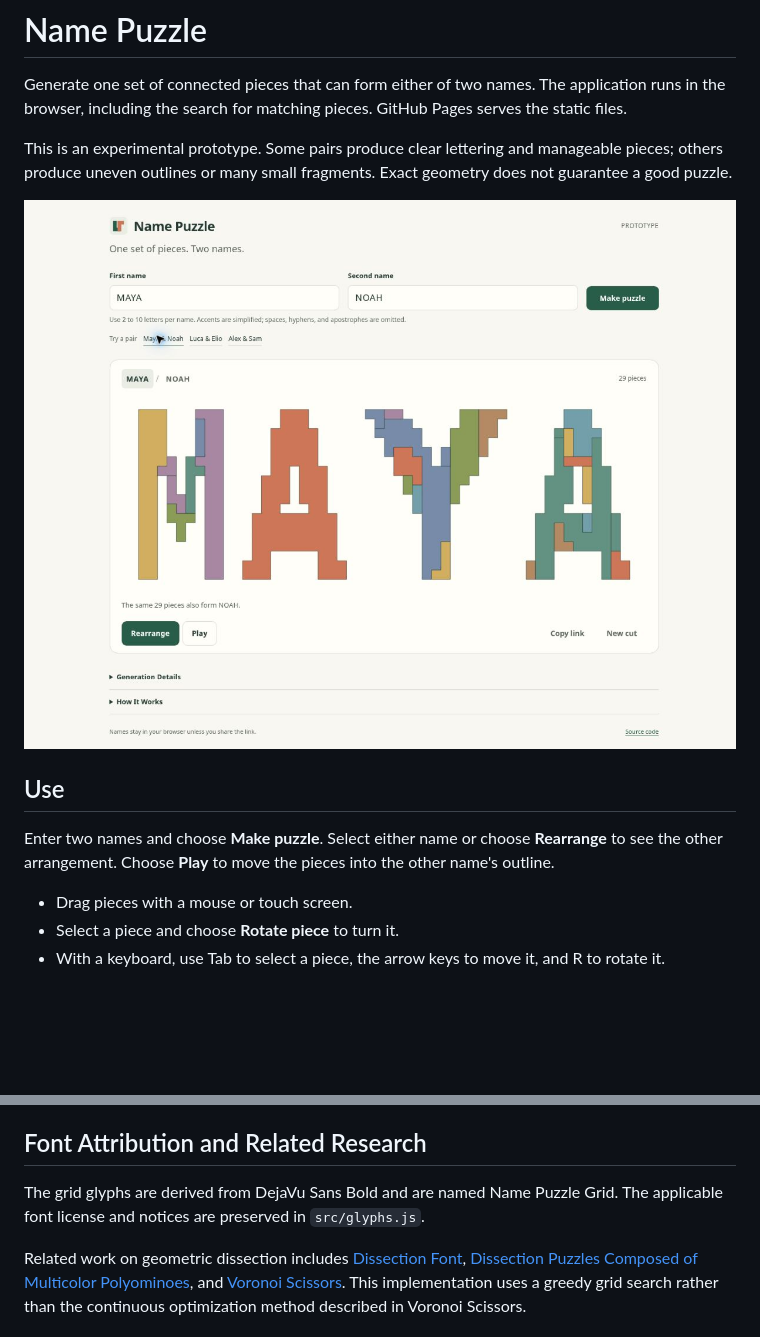
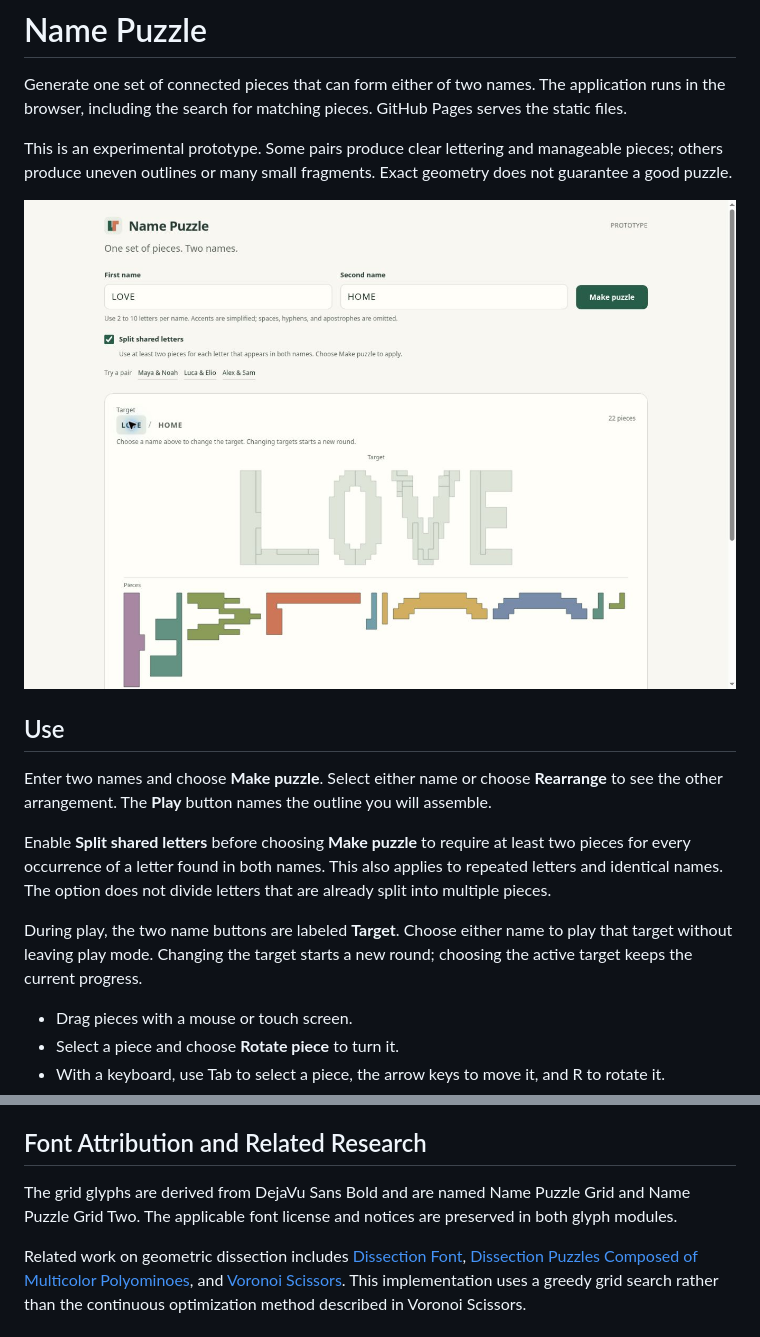
Before and after one commit to benton-tripp/name-puzzle, a Markdown page: README.md, 2 parts joined by grey strips. GitHub-like rendering; pictures changed too: docs/preview.png; blank space fills up the shorter version.

Commit message:
Improve letter outlines and puzzle controls

```diff
--- a/README.md
+++ b/README.md
@@ -8,7 +8,11 @@ This is an experimental prototype. Some pairs produce clear lettering and manage
 
 ## Use
 
-Enter two names and choose **Make puzzle**. Select either name or choose **Rearrange** to see the other arrangement. Choose **Play** to move the pieces into the other name's outline.
+Enter two names and choose **Make puzzle**. Select either name or choose **Rearrange** to see the other arrangement. The **Play** button names the outline you will assemble.
+
+Enable **Split shared letters** before choosing **Make puzzle** to require at least two pieces for every occurrence of a letter found in both names. This also applies to repeated letters and identical names. The option does not divide letters that are already split into multiple pieces.
+
+During play, the two name buttons are labeled **Target**. Choose either name to play that target without leaving play mode. Changing the target starts a new round; choosing the active target keeps the current progress.
 
 - Drag pieces with a mouse or touch screen.
 - Select a piece and choose **Rotate piece** to turn it.
@@ -72,6 +82,6 @@ Desktop browser checks and automated geometry checks cannot establish performanc
 
 ## Font Attribution and Related Research
 
-The grid glyphs are derived from DejaVu Sans Bold and are named Name Puzzle Grid. The applicable font license and notices are preserved in `src/glyphs.js`.
+The grid glyphs are derived from DejaVu Sans Bold and are named Name Puzzle Grid and Name Puzzle Grid Two. The applicable font license and notices are preserved in both glyph modules.
 
 Related work on geometric dissection includes [Dissection Font](https://erikdemaine.org/fonts/dissect/), [Dissection Puzzles Composed of Multicolor Polyominoes](https://doi.org/10.1111/cgf.14968), and [Voronoi Scissors](https://anranqi.github.io/VoronoiScissors/). This implementation uses a greedy grid search rather than the continuous optimization method described in Voronoi Scissors.
```
Also changed, not shown: other parts of README.md (+10 -4 lines), AGENTS.md (+1 -1 lines), 11 other files.
